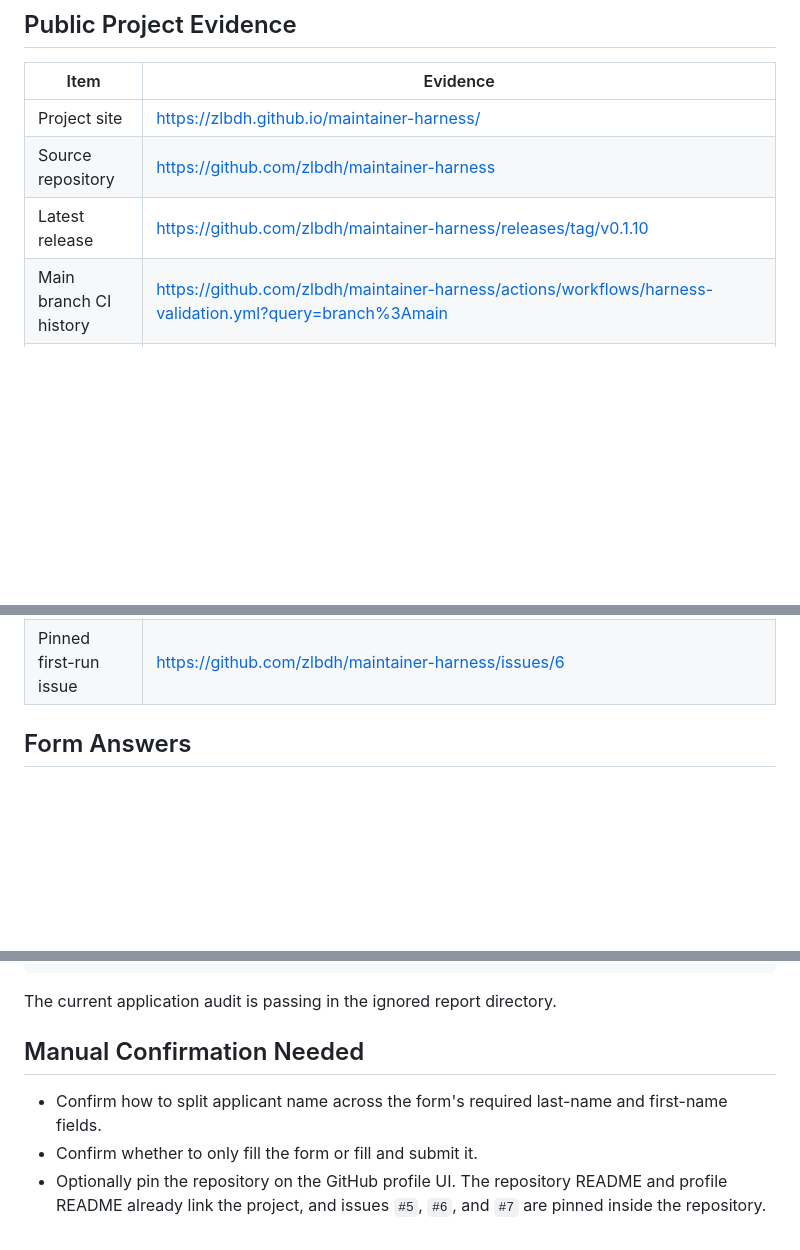
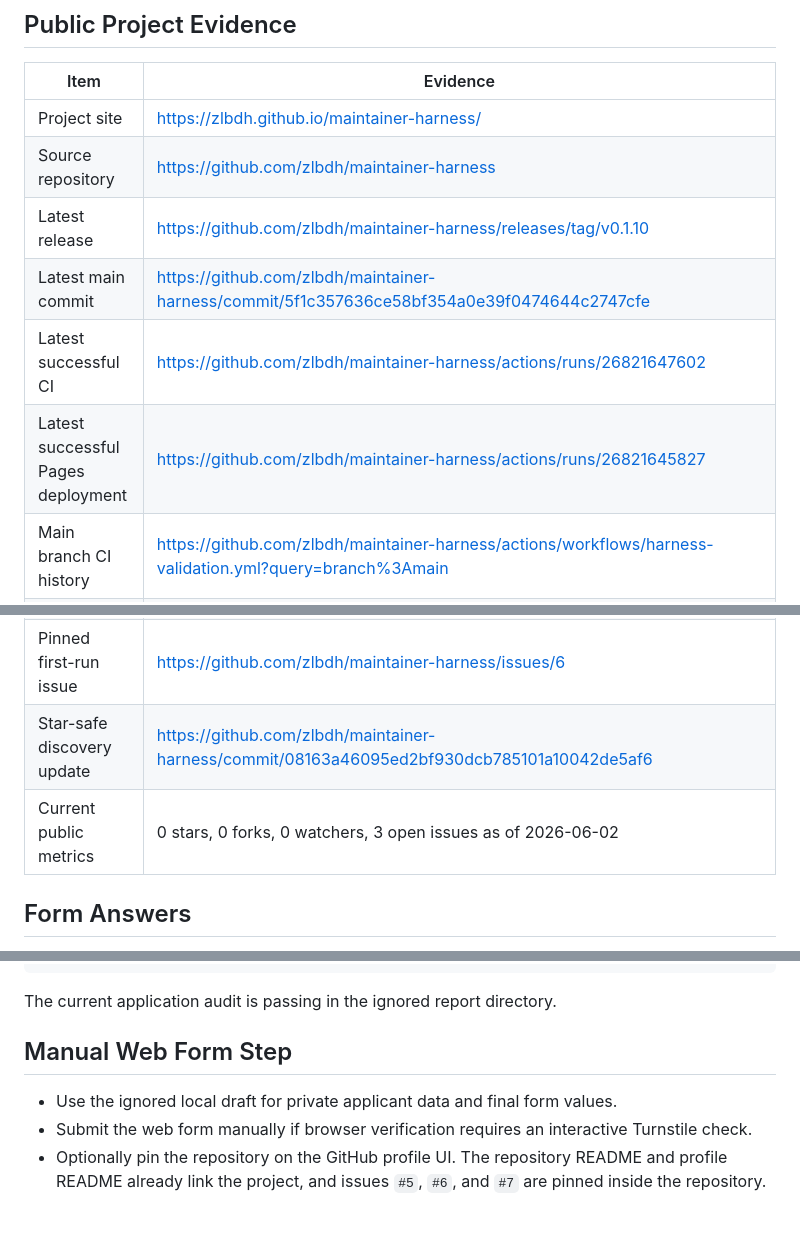
Before and after one commit to zlbdh/maintainer-harness, a Markdown page: docs/codex-for-oss-submission-readiness.md, 3 parts joined by grey strips. GitHub-like rendering; blank space fills up the shorter version.

```diff
--- a/docs/codex-for-oss-submission-readiness.md
+++ b/docs/codex-for-oss-submission-readiness.md
@@ -9,6 +9,9 @@ This checklist records the public evidence that supports the Maintainer Harness
 | Project site | https://zlbdh.github.io/maintainer-harness/ |
 | Source repository | https://github.com/zlbdh/maintainer-harness |
 | Latest release | https://github.com/zlbdh/maintainer-harness/releases/tag/v0.1.10 |
+| Latest main commit | https://github.com/zlbdh/maintainer-harness/commit/5f1c357636ce58bf354a0e39f0474644c2747cfe |
+| Latest successful CI | https://github.com/zlbdh/maintainer-harness/actions/runs/26821647602 |
+| Latest successful Pages deployment | https://github.com/zlbdh/maintainer-harness/actions/runs/26821645827 |
 | Main branch CI history | https://github.com/zlbdh/maintainer-harness/actions/workflows/harness-validation.yml?query=branch%3Amain |
 | Main branch Pages history | https://github.com/zlbdh/maintainer-harness/actions?query=workflow%3A%22pages+build+and+deployment%22+branch%3Amain |
 | Evidence matrix | `docs/codex-for-oss-evidence.md` |
@@ -24,6 +27,8 @@ This checklist records the public evidence that supports the Maintainer Harness
 | Redaction guide | `docs/security/redaction-patterns.md` |
 | Pinned feedback issue | https://github.com/zlbdh/maintainer-harness/issues/5 |
 | Pinned first-run issue | https://github.com/zlbdh/maintainer-harness/issues/6 |
+| Star-safe discovery update | https://github.com/zlbdh/maintainer-harness/commit/08163a46095ed2bf930dcb785101a10042de5af6 |
+| Current public metrics | 0 stars, 0 forks, 0 watchers, 3 open issues as of 2026-06-02 |
 
 ## Form Answers
 
@@ -52,8 +58,8 @@ $pattern = '<private-name>|<private-remote>|<local-path>|<private-role>'
 
 The current application audit is passing in the ignored report directory.
 
-## Manual Confirmation Needed
+## Manual Web Form Step
 
-- Confirm how to split applicant name across the form's required last-name and first-name fields.
-- Confirm whether to only fill the form or fill and submit it.
+- Use the ignored local draft for private applicant data and final form values.
+- Submit the web form manually if browser verification requires an interactive Turnstile check.
 - Optionally pin the repository on the GitHub profile UI. The repository README and profile README already link the project, and issues `#5`, `#6`, and `#7` are pinned inside the repository.
```
Also changed, not shown: other parts of docs/codex-for-oss-submission-readiness.md (+1 -0 lines), docs/codex-for-oss-application.md (+14 -4 lines), docs/codex-for-oss-evidence.md (+2 -1 lines).
